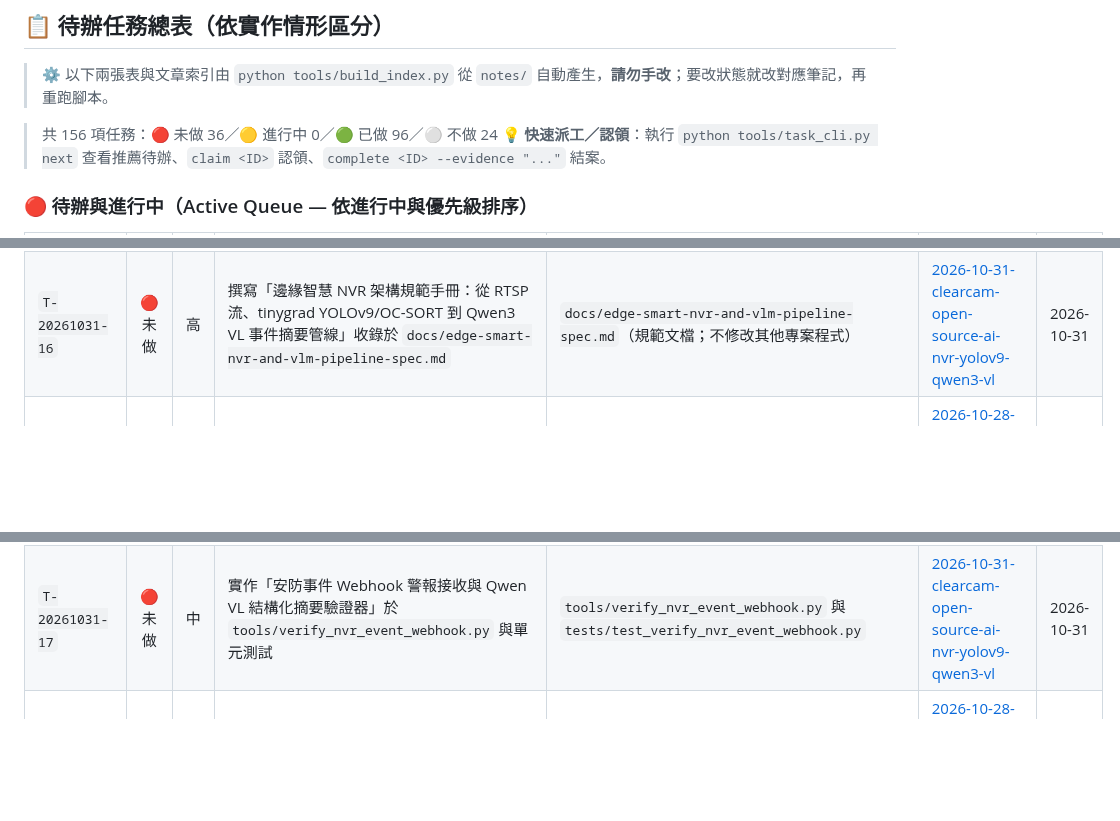
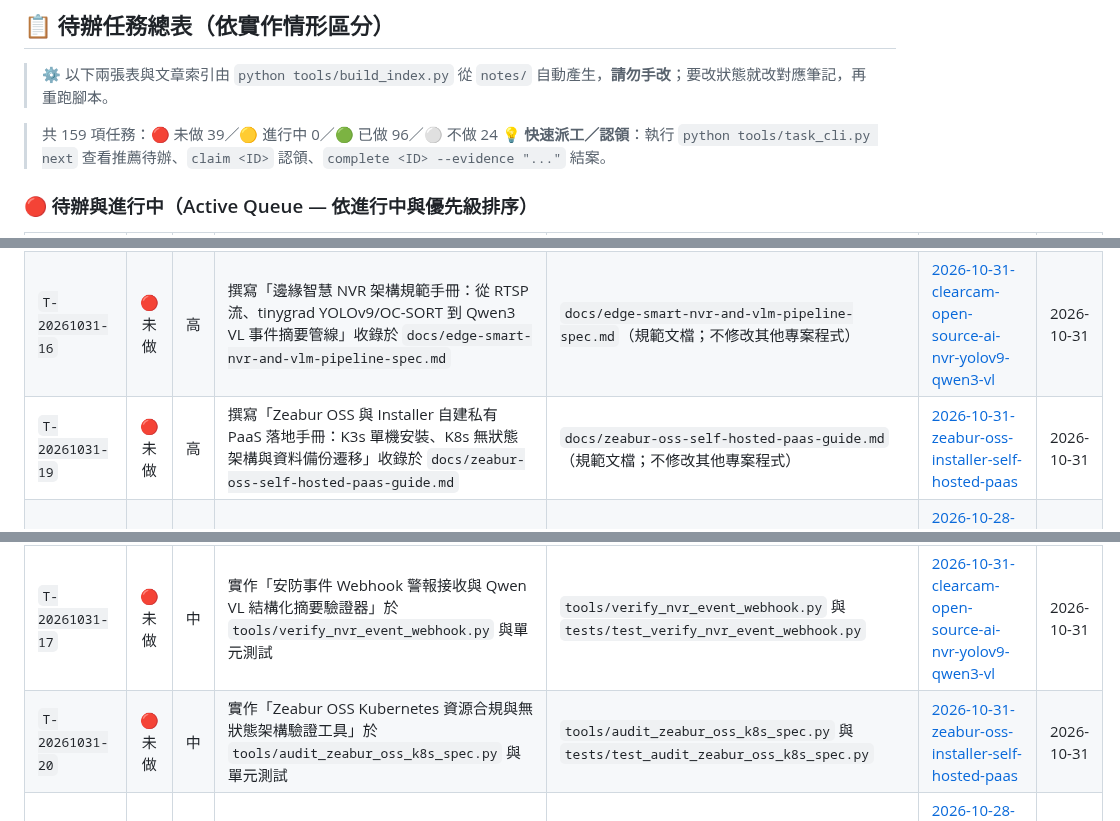
Before and after one commit to SanHsien/ai-inbox, a Markdown page: README.md, 3 parts joined by grey strips. Rendered like a GitHub page; blank space fills up the shorter version.

Commit message:
feat: 新增 Zeabur OSS 與 Installer 自建私有 PaaS 解構筆記與任務 T-20261031-19~21

```diff
--- a/README.md
+++ b/README.md
@@ -39,7 +39,7 @@
 > ⚙️ 以下兩張表與文章索引由 `python tools/build_index.py` 從 `notes/` 自動產生，**請勿手改**；要改狀態就改對應筆記，再重跑腳本。
 
 <!-- BEGIN GENERATED: tasks -->
-> 共 156 項任務：🔴 未做 36／🟡 進行中 0／🟢 已做 96／⚪ 不做 24
+> 共 159 項任務：🔴 未做 39／🟡 進行中 0／🟢 已做 96／⚪ 不做 24
 > 💡 **快速派工／認領**：執行 `python tools/task_cli.py next` 查看推薦待辦、`claim <ID>` 認領、`complete <ID> --evidence "..."` 結案。
 
 ### 🔴 待辦與進行中（Active Queue — 依進行中與優先級排序）
@@ -58,6 +58,7 @@
 | `T-20261031-10` | 🔴 未做 | 高 | 撰寫「Dan Koe 數位匠人（Artisan）4 階段個人思想資產與視角重構規範指南」收錄於 `docs/dan-koe-digital-artisan-framework-spec.md` | `docs/dan-koe-digital-artisan-framework-spec.md`（規範文檔；不修改其他專案程式） | [2026-10-31-dan-koe-digital-artisan-body-of-work-framework](./notes/2026-10-31-dan-koe-digital-artisan-body-of-work-framework.md) | 2026-10-31 |
 | `T-20261031-13` | 🔴 未做 | 高 | 撰寫「現代輕量級 PaaS 架構手冊：從 Zeabur 開源解構到自建雲原生部署平台設計」收錄於 `docs/lightweight-paas-architecture-and-security-spec.md` | `docs/lightweight-paas-architecture-and-security-spec.md`（規範文檔；不修改其他專案程式） | [2026-10-31-zeabur-open-source-paas-architecture-analysis](./notes/2026-10-31-zeabur-open-source-paas-architecture-analysis.md) | 2026-10-31 |
 | `T-20261031-16` | 🔴 未做 | 高 | 撰寫「邊緣智慧 NVR 架構規範手冊：從 RTSP 流、tinygrad YOLOv9/OC-SORT 到 Qwen3 VL 事件摘要管線」收錄於 `docs/edge-smart-nvr-and-vlm-pipeline-spec.md` | `docs/edge-smart-nvr-and-vlm-pipeline-spec.md`（規範文檔；不修改其他專案程式） | [2026-10-31-clearcam-open-source-ai-nvr-yolov9-qwen3-vl](./notes/2026-10-31-clearcam-open-source-ai-nvr-yolov9-qwen3-vl.md) | 2026-10-31 |
+| `T-20261031-19` | 🔴 未做 | 高 | 撰寫「Zeabur OSS 與 Installer 自建私有 PaaS 落地手冊：K3s 單機安裝、K8s 無狀態架構與資料備份遷移」收錄於 `docs/zeabur-oss-self-hosted-paas-guide.md` | `docs/zeabur-oss-self-hosted-paas-guide.md`（規範文檔；不修改其他專案程式） | [2026-10-31-zeabur-oss-installer-self-hosted-paas](./notes/2026-10-31-zeabur-oss-installer-self-hosted-paas.md) | 2026-10-31 |
 | `T-20261028-02` | 🔴 未做 | 中 | 實作「外科手術式修改（Surgical Changes）Git 變更範圍審查工具」於 `tools/audit_surgical_diff.py` | `tools/audit_surgical_diff.py` 與 `tests/test_audit_surgical_diff.py` | [2026-10-28-karpathy-claude-md-four-rules-engineering-hardening](./notes/2026-10-28-karpathy-claude-md-four-rules-engineering-hardening.md) | 2026-10-28 |
 | `T-20261028-05` | 🔴 未做 | 中 | 撰寫「爆破半徑審查（Blast Radius Review）與核心 5 檔案門檻指南」收錄於 `docs/blast-radius-code-review-guide.md` | `docs/blast-radius-code-review-guide.md` | [2026-10-28-thorsten-ball-how-i-work-with-agents-2026](./notes/2026-10-28-thorsten-ball-how-i-work-with-agents-2026.md) | 2026-10-28 |
 | `T-20261028-08` | 🔴 未做 | 中 | 實作「feedback-desk 工單合規與交接契約外部裁判驗證器」於 `tools/verify_feedback_desk_contract.py` | `tools/verify_feedback_desk_contract.py` 與 `tests/test_verify_feedback_desk_contract.py` | [2026-10-28-feedback-desk-ai-agent-client-ticketing-handoff](./notes/2026-10-28-feedback-desk-ai-agent-client-ticketing-handoff.md) | 2026-10-28 |
@@ -70,6 +71,7 @@
 | `T-20261031-11` | 🔴 未做 | 中 | 實作「數位匠人 5 視角切角與雙軌思想看板產生工具」於 `tools/generate_artisan_angles.py` 與單元測試 | `tools/generate_artisan_angles.py` 與 `tests/test_generate_artisan_angles.py` | [2026-10-31-dan-koe-digital-artisan-body-of-work-framework](./notes/2026-10-31-dan-koe-digital-artisan-body-of-work-framework.md) | 2026-10-31 |
 | `T-20261031-14` | 🔴 未做 | 中 | 實作「自建 PaaS 建置環境資安硬化與多租戶沙盒安全檢驗工具」於 `tools/audit_paas_sandbox_security.py` 與單元測試 | `tools/audit_paas_sandbox_security.py` 與 `tests/test_audit_paas_sandbox_security.py` | [2026-10-31-zeabur-open-source-paas-architecture-analysis](./notes/2026-10-31-zeabur-open-source-paas-architecture-analysis.md) | 2026-10-31 |
 | `T-20261031-17` | 🔴 未做 | 中 | 實作「安防事件 Webhook 警報接收與 Qwen VL 結構化摘要驗證器」於 `tools/verify_nvr_event_webhook.py` 與單元測試 | `tools/verify_nvr_event_webhook.py` 與 `tests/test_verify_nvr_event_webhook.py` | [2026-10-31-clearcam-open-source-ai-nvr-yolov9-qwen3-vl](./notes/2026-10-31-clearcam-open-source-ai-nvr-yolov9-qwen3-vl.md) | 2026-10-31 |
+| `T-20261031-20` | 🔴 未做 | 中 | 實作「Zeabur OSS Kubernetes 資源合規與無狀態架構驗證工具」於 `tools/audit_zeabur_oss_k8s_spec.py` 與單元測試 | `tools/audit_zeabur_oss_k8s_spec.py` 與 `tests/test_audit_zeabur_oss_k8s_spec.py` | [2026-10-31-zeabur-oss-installer-self-hosted-paas](./notes/2026-10-31-zeabur-oss-installer-self-hosted-paas.md) | 2026-10-31 |
 | `T-20261028-03` | 🔴 未做 | 低 | 產出標準化「Karpathy-Style CLAUDE.md / AGENTS.md 範本」收錄於 `templates/karpathy-hardened-agents-md.md` | `templates/karpathy-hardened-agents-md.md` | [2026-10-28-karpathy-claude-md-four-rules-engineering-hardening](./notes/2026-10-28-karpathy-claude-md-four-rules-engineering-hardening.md) | 2026-10-28 |
 | `T-20261028-06` | 🔴 未做 | 低 | 撰寫「AGENTS.md 與 Skills 知識有效性 A/B 盲測實驗協議」收錄於 `docs/agents-knowledge-ab-test-protocol.md` | `docs/agents-knowledge-ab-test-protocol.md` | [2026-10-28-thorsten-ball-how-i-work-with-agents-2026](./notes/2026-10-28-thorsten-ball-how-i-work-with-agents-2026.md) | 2026-10-28 |
 | `T-20261028-09` | 🔴 未做 | 低 | 產出標準化「跨 Agent 工單認領與 De-AI-Slop 調整說明標準 Prompt 範本」收錄於 `templates/feedback-desk-agent-prompt.md` | `templates/feedback-desk-agent-prompt.md` | [2026-10-28-feedback-desk-ai-agent-client-ticketing-handoff](./notes/2026-10-28-feedback-desk-ai-agent-client-ticketing-handoff.md) | 2026-10-28 |
```
Also changed, not shown: other parts of README.md (+3 -0 lines), notes/2026-10-31-zeabur-oss-installer-self-hosted-paas.md (added, +168 -0 lines).
